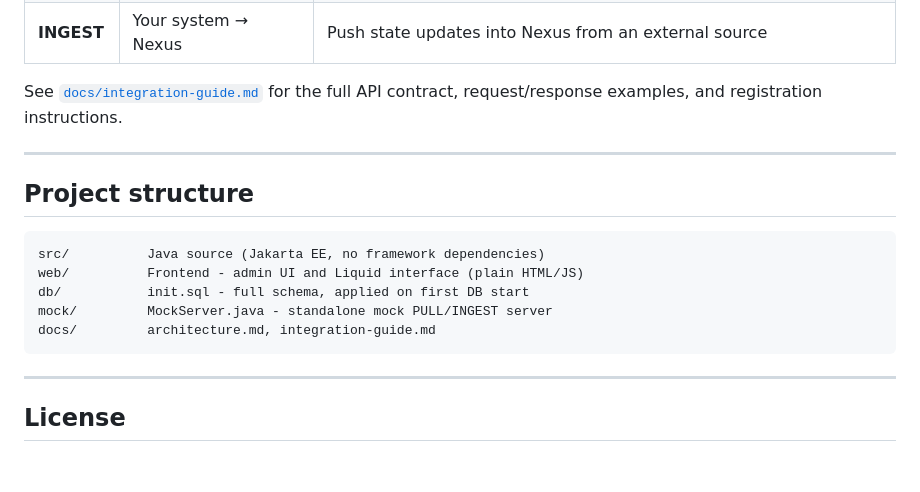
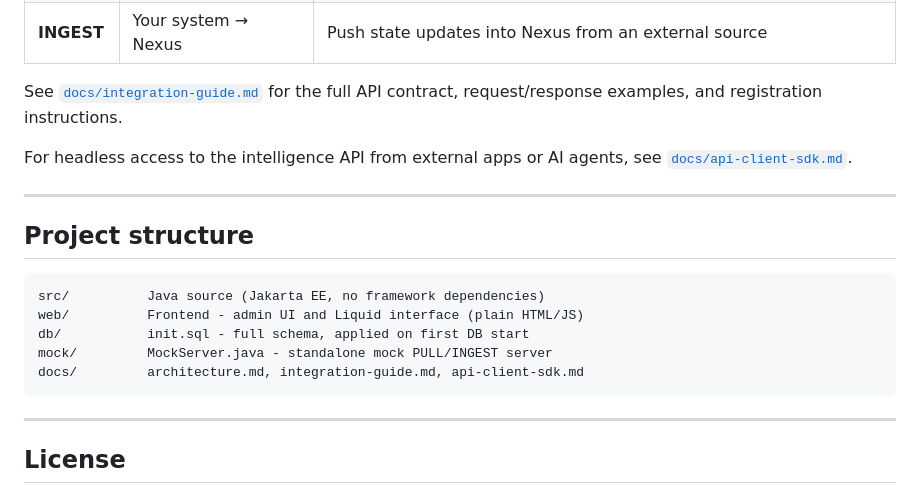
Before and after one commit to tsi-coop/tsi-nexus, a Markdown page: README.md, the part around the change. Rendered like a GitHub page; blank space fills up the shorter version.

Commit message:
api client integration

````diff
--- a/README.md
+++ b/README.md
@@ -157,6 +157,8 @@ TSI Nexus integrates via three patterns registered in the Admin UI:
 
 See [`docs/integration-guide.md`](docs/integration-guide.md) for the full API contract, request/response examples, and registration instructions.
 
+For headless access to the intelligence API from external apps or AI agents, see [`docs/api-client-sdk.md`](docs/api-client-sdk.md).
+
 ---
 
 ## Project structure
@@ -166,7 +168,7 @@ src/          Java source (Jakarta EE, no framework dependencies)
 web/          Frontend - admin UI and Liquid interface (plain HTML/JS)
 db/           init.sql - full schema, applied on first DB start
 mock/         MockServer.java - standalone mock PULL/INGEST server
-docs/         architecture.md, integration-guide.md
+docs/         architecture.md, integration-guide.md, api-client-sdk.md
 ```
 
 ---
````
Also changed, not shown: docs/api-client-sdk.md (+21 -108 lines).
